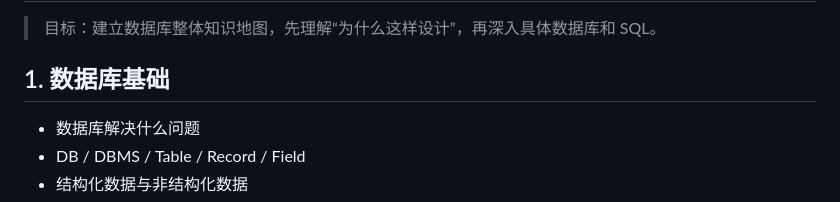
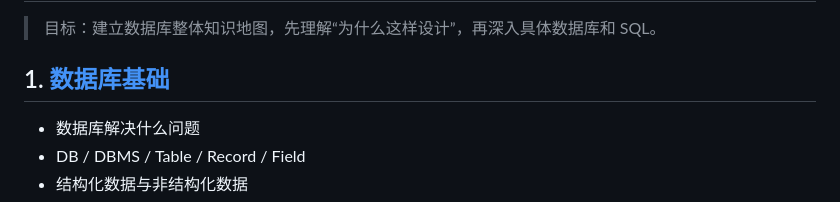
Before and after one commit to junpengkang9-sketch/blog, a Markdown page: docs/database/00-数据库学习大纲.md, the part around the change. GitHub-like rendering.

Commit message:
docs: link database basics from outline

```diff
--- a/docs/database/00-数据库学习大纲.md
+++ b/docs/database/00-数据库学习大纲.md
@@ -2,7 +2,7 @@
 
 > 目标：建立数据库整体知识地图，先理解“为什么这样设计”，再深入具体数据库和 SQL。
 
-## 1. 数据库基础
+## 1. [数据库基础](01-数据库基础.md)
 
 - 数据库解决什么问题
 - DB / DBMS / Table / Record / Field
```
